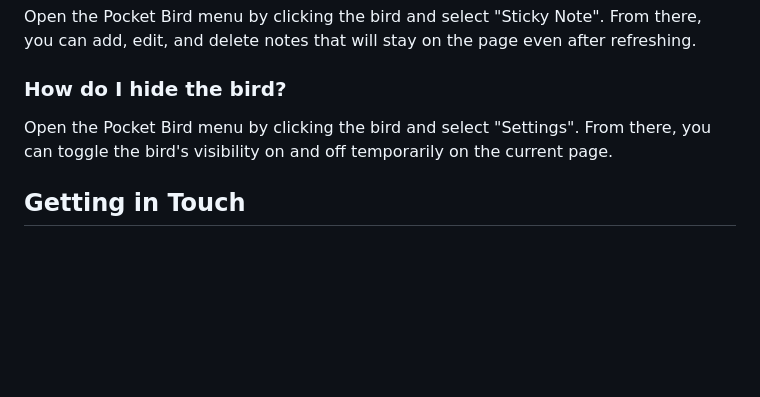
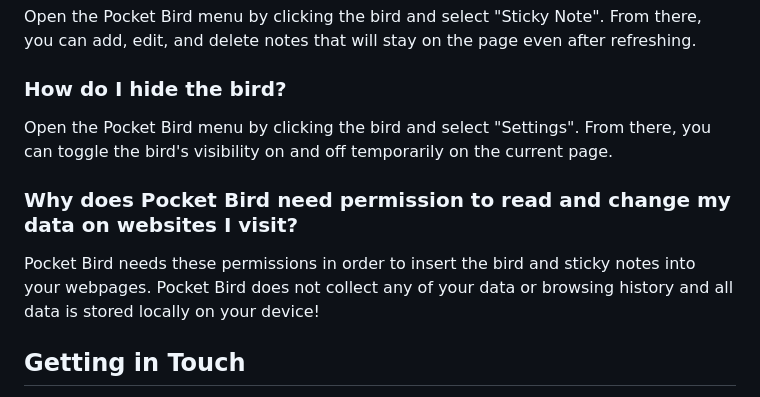
Before and after one commit to IdreesInc/Pocket-Bird, a Markdown page: README.md, the part around the change. Drawn GitHub-style; blank space fills up the shorter version.

```diff
--- a/README.md
+++ b/README.md
@@ -65,6 +65,10 @@ Open the Pocket Bird menu by clicking the bird and select "Sticky Note". From th
 
 Open the Pocket Bird menu by clicking the bird and select "Settings". From there, you can toggle the bird's visibility on and off temporarily on the current page.
 
+### Why does Pocket Bird need permission to read and change my data on websites I visit?
+
+Pocket Bird needs these permissions in order to insert the bird and sticky notes into your webpages. Pocket Bird does not collect any of your data or browsing history and all data is stored locally on your device!
+
 ## Getting in Touch
 
 If you'd like to get in touch, check out the [Discord](https://discord.gg/6yxE9prcNc) to suggest features, report bugs, and stay updated on development!
```
